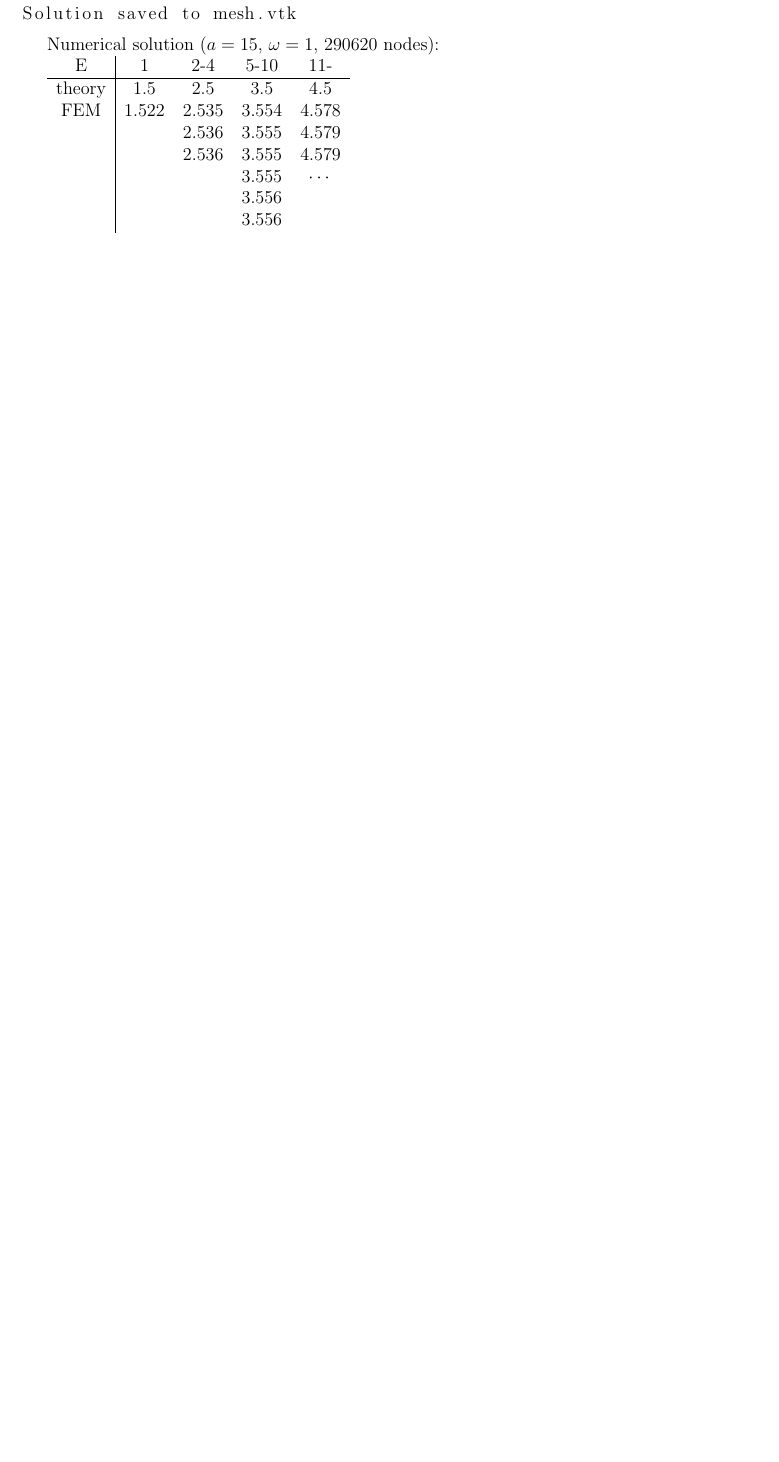
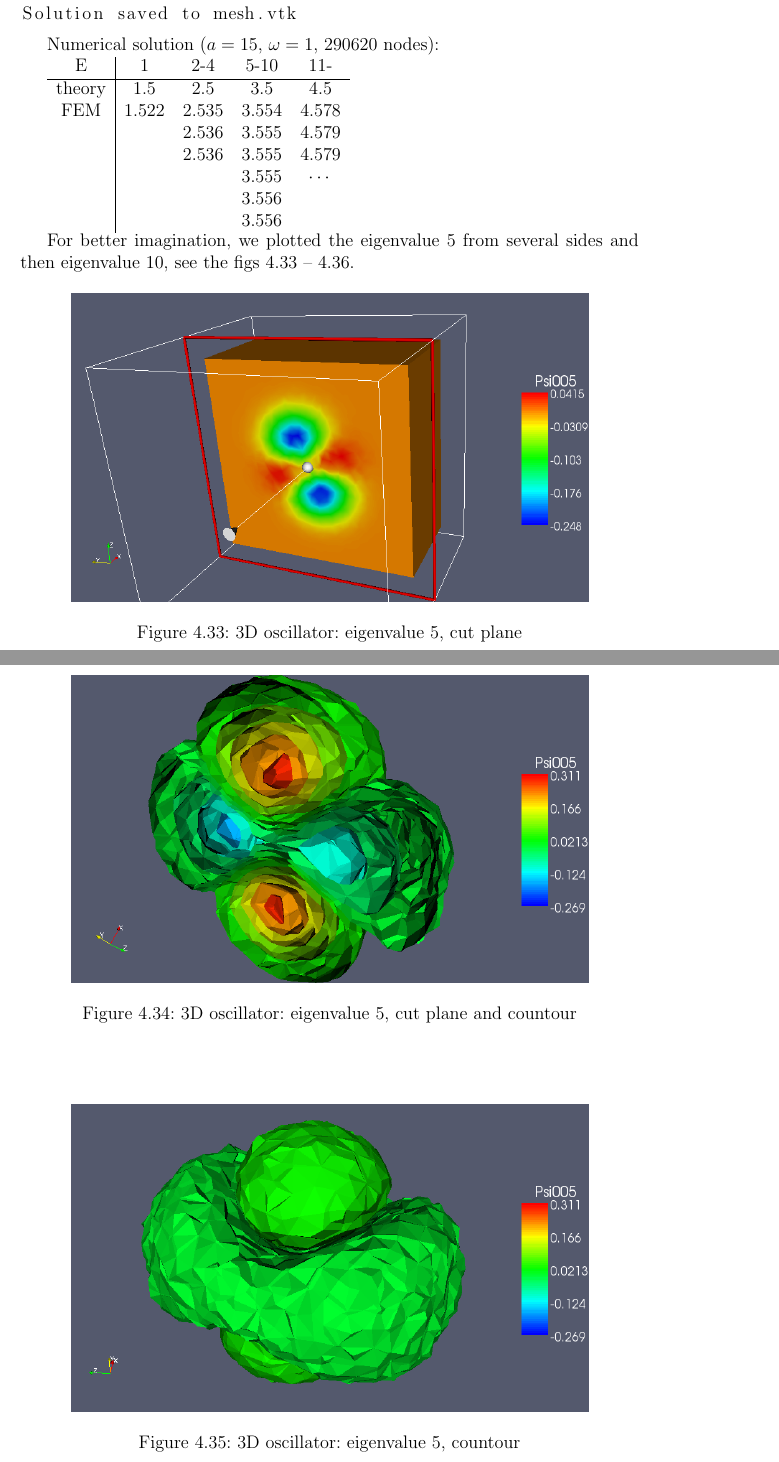
Before and after one commit to certik/master, a LaTeX thesis (master.tex, which reads results.tex): part of page 69 of 105 before the commit and two parts of pages 69 and 70 of 107 after it, the two joined at a grey line, cut so that both start at the same text, the shorter picture padded with empty space. Compiled offline with pdfLaTeX.

Commit message:
3D osc images added.

```diff
--- a/results.tex
+++ b/results.tex
@@ -579,6 +579,21 @@ FEM    & 1.522 & 2.535 & 3.554 & 4.578 \\
        &        &       & 3.556 &   \\
 \end{tabular}
 
+For better imagination, we plotted the eigenvalue 5 from several sides and then
+eigenvalue 10, see the figs \ref{fig:osc3d5} -- \ref{fig:osc3d10}.
+
+\fig{images/osc3d5.png}{fig:osc3d5}{3D oscillator: eigenvalue 5, cut
+plane}
+
+\fig{images/osc3d5c.png}{fig:osc3d5c}{3D oscillator: eigenvalue 5, cut
+plane and countour}
+
+\fig{images/osc3d5c2.png}{fig:osc3d5c2}{3D oscillator: eigenvalue 5,
+countour}
+
+\fig{images/osc3d10.png}{fig:osc3d10}{3D oscillator: eigenvalue 10, cut
+plane and contour}
+
 \subsection{3D: Hydrogen Atom}
 
 $$V(r)=\begin{cases}-{1\over r},&\text{inside the box}\quad a\times a\times a \\
```
Also changed, not shown: images/osc3d10.png (added), images/osc3d5.png (added), images/osc3d5c.png (added), images/osc3d5c2.png (added).
